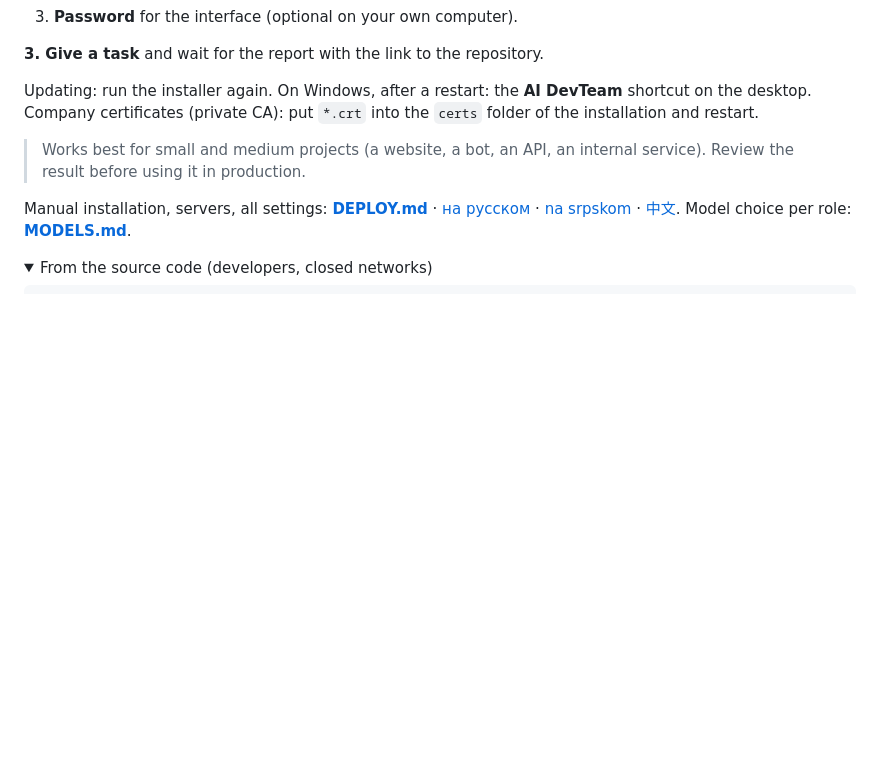
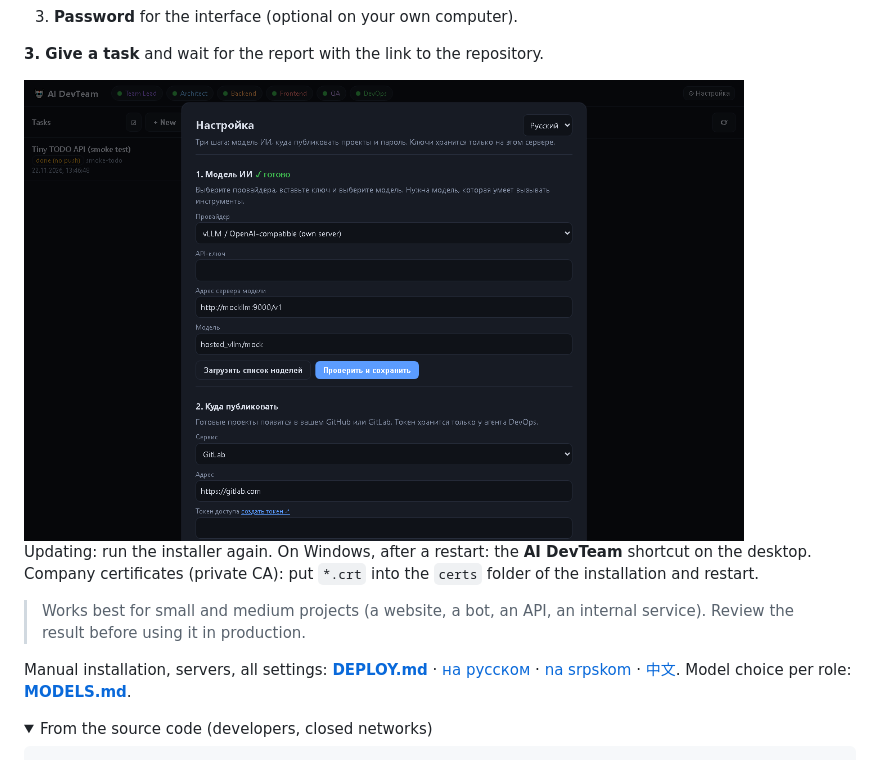
Before and after one commit to nikvladimirovich2/ai-devteam, a Markdown page: README.md, the part around the change. Drawn GitHub-style; pictures changed too: .github/assets/setup-wizard.png (added); folded sections open; blank space fills up the shorter version.

Commit message:
fix(ui): agent chips in one row next to the Setup button; docs: setup wizard screenshot

```diff
--- a/README.md
+++ b/README.md
@@ -52,6 +52,8 @@ QA verdict and the link to the repository. After completion you can send a **rev
 3. **Password** for the interface (optional on your own computer).
 
 **3. Give a task** and wait for the report with the link to the repository.
+
+<img src=".github/assets/setup-wizard.png" width="720" alt="Setup wizard (shown in Russian; English is one click away)">
 
 Updating: run the installer again. On Windows, after a restart: the **AI DevTeam** shortcut on the desktop.
 Company certificates (private CA): put `*.crt` into the `certs` folder of the installation and restart.
```
Also changed, not shown: 1 other file.
